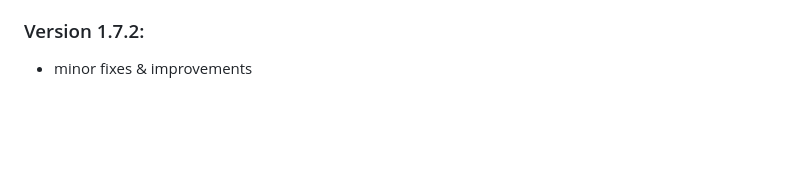
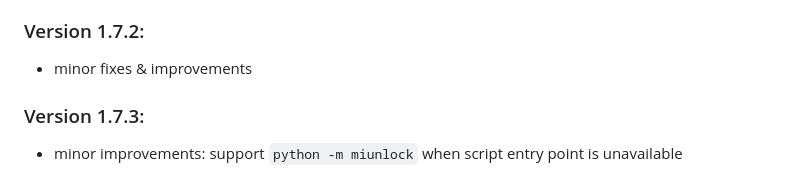
Before and after one commit to offici5l/MiUnlockTool, a Markdown page: CHANGELOG.md, the part around the change. Rendered like a GitHub page; blank space fills up the shorter version.

```diff
--- a/CHANGELOG.md
+++ b/CHANGELOG.md
@@ -231,3 +231,7 @@ fixes, improvements, and additions:
 ### Version 1.7.2:
 
 - minor fixes & improvements
+
+### Version 1.7.3:
+
+- minor improvements: support `python -m miunlock` when script entry point is unavailable
```
